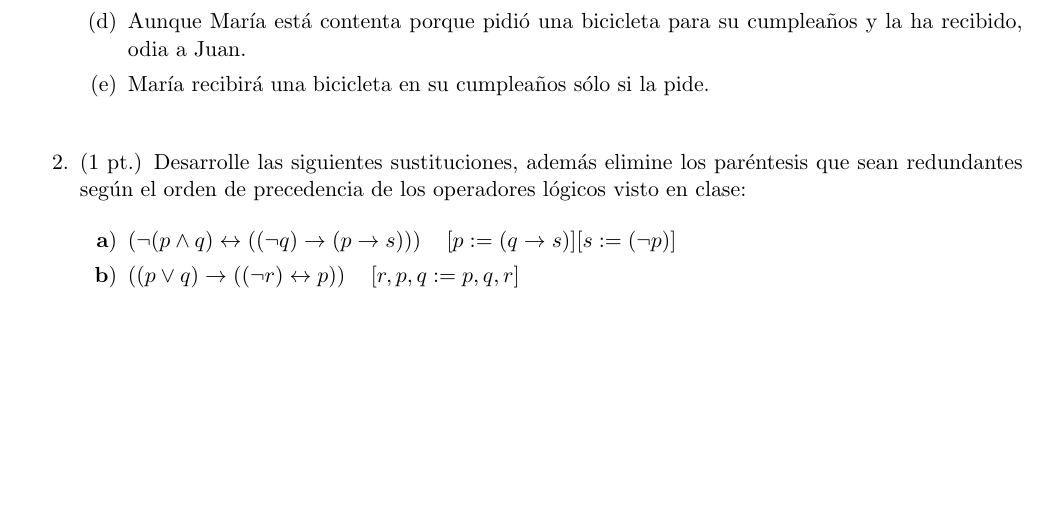
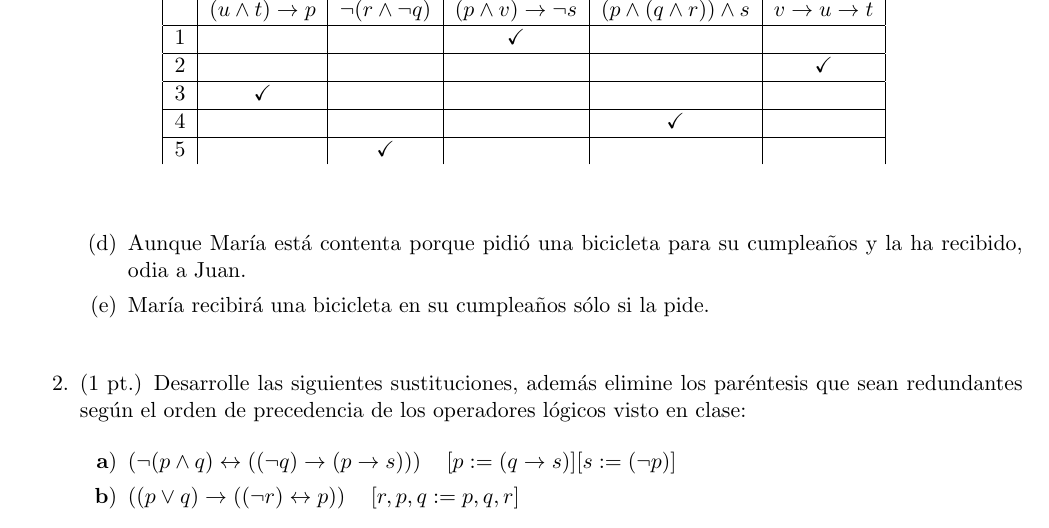
Before and after one commit to Jeanluck-Rop/computational_logic, a LaTeX problem sheet (tarea1/tarea1.tex): part of page 2 of 2 before the commit and part of page 2 of 3 after it, cut at the place of the change, the shorter picture padded with empty space. Compiled offline with pdfLaTeX.

Commit message:
Solo la tabla del primer ejercicio

```diff
--- a/tarea1/tarea1.tex
+++ b/tarea1/tarea1.tex
@@ -89,17 +89,33 @@
        \item María recibirá una bicicleta en su cumpleaños sólo si la pide.
     \end{enumerate}
 
-  \bigskip
+    \bigskip
 
-  % ---- Ejercicio 2 ----
+    \begin{table}[t]
+      \begin{center}
+        \begin{tabular}{| c | c | c | c | c | c |}
+
+          \hline
+          & $(u \land t) \rightarrow p$ & $\neg (r \land \neg q )$ & $(p \land v) \rightarrow \neg s$ & $(p \land (q \land r)) \land s$ & $v \rightarrow u \rightarrow t$ \\ \hline
+          1 & & & \checkmark & & \\ \hline
+          2 & & & & & \checkmark \\ \hline
+          3 & \checkmark & & & & \\ \hline
+          4 & & & & \checkmark & \\ \hline
+          5 & & \checkmark & & &
+        \end{tabular}
+      \end{center}
+    \end{table}
+
+    % ---- Ejercicio 2 ----
   \item (1 pt.) Desarrolle las siguientes sustituciones, además elimine los paréntesis que sean redundantes según el orden de precedencia de los operadores lógicos visto en clase:
 
     \begin{itemize}
-       \item[\textbf{a})] $\left( \neg (p \land q) \leftrightarrow \left( (\neg q) \rightarrow (p \rightarrow s) \right) \right) \quad [p := (q \rightarrow s)] [s := (\neg p)]$
-       \item[\textbf{b})] $\left( (p \lor q) \rightarrow ((\neg r) \leftrightarrow p) \right) \quad [r, p, q := p, q, r]$
+    \item[\textbf{a})] $\left( \neg (p \land q) \leftrightarrow \left( (\neg q) \rightarrow (p \rightarrow s) \right) \right) \quad [p := (q \rightarrow s)] [s := (\neg p)]$
+
+    \item[\textbf{b})] $\left( (p \lor q) \rightarrow ((\neg r) \leftrightarrow p) \right) \quad [r, p, q := p, q, r]$
     \end{itemize}
 
-  \bigskip
+    \bigskip
 
   % ---- Ejercicio 3 ----
   \item (1 pt.) Tomando en cuenta la sintaxis para las fórmulas de la lógica proposicional definida en la Nota 01, reinserte tantos paréntesis como sea posible a la fórmula:
```
Also changed, not shown: tarea1/tarea1.pdf, 3 other files.
